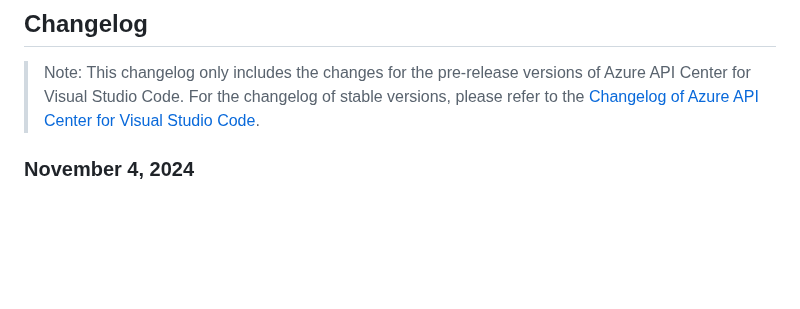
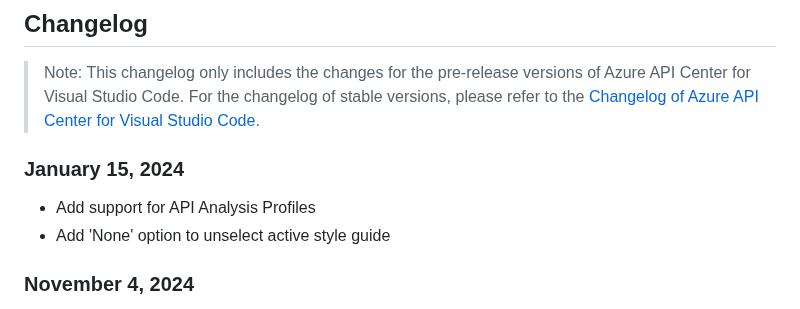
Before and after one commit to microsoft/vscode-azureapicenter, a Markdown page: PRERELEASE.md, the part around the change. GitHub-like rendering; blank space fills up the shorter version.

Commit message:
docs: add changelog and readme for Jan release

```diff
--- a/PRERELEASE.md
+++ b/PRERELEASE.md
@@ -2,6 +2,10 @@
 ## Changelog
 
 > Note: This changelog only includes the changes for the pre-release versions of Azure API Center for Visual Studio Code. For the changelog of stable versions, please refer to the [Changelog of Azure API Center for Visual Studio Code](https://github.com/microsoft/vscode-azureapicenter/blob/main/CHANGELOG.md).
+
+### January 15, 2024
+* Add support for API Analysis Profiles
+* Add 'None' option to unselect active style guide
 
 ### November 4, 2024
 * Add integration with GitHub Copilot for Azure (@Azure extension) to provide a chat experience for developers to leverage its capabilities for a variety of API Center-related tasks:
```
Also changed, not shown: media/managed-lint.png.
